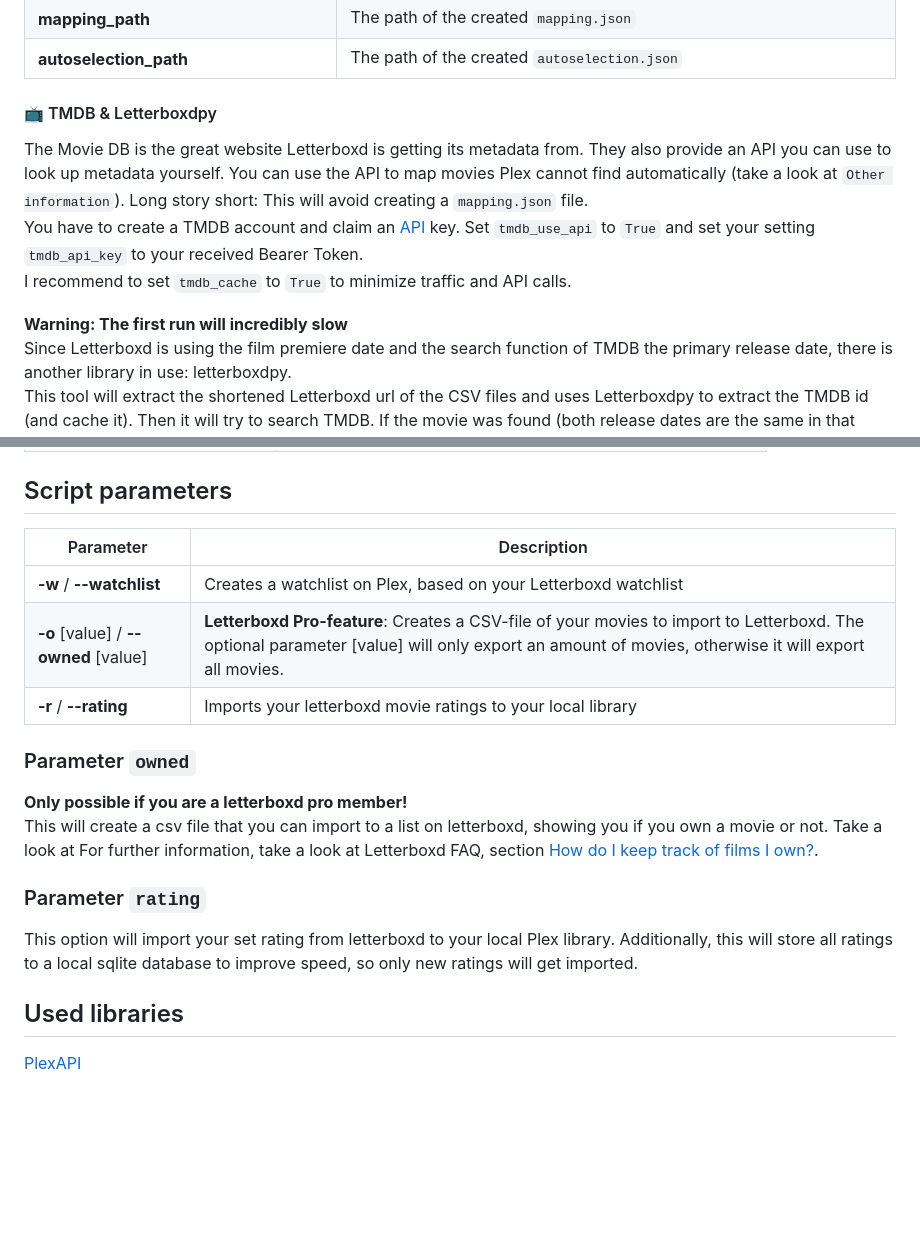
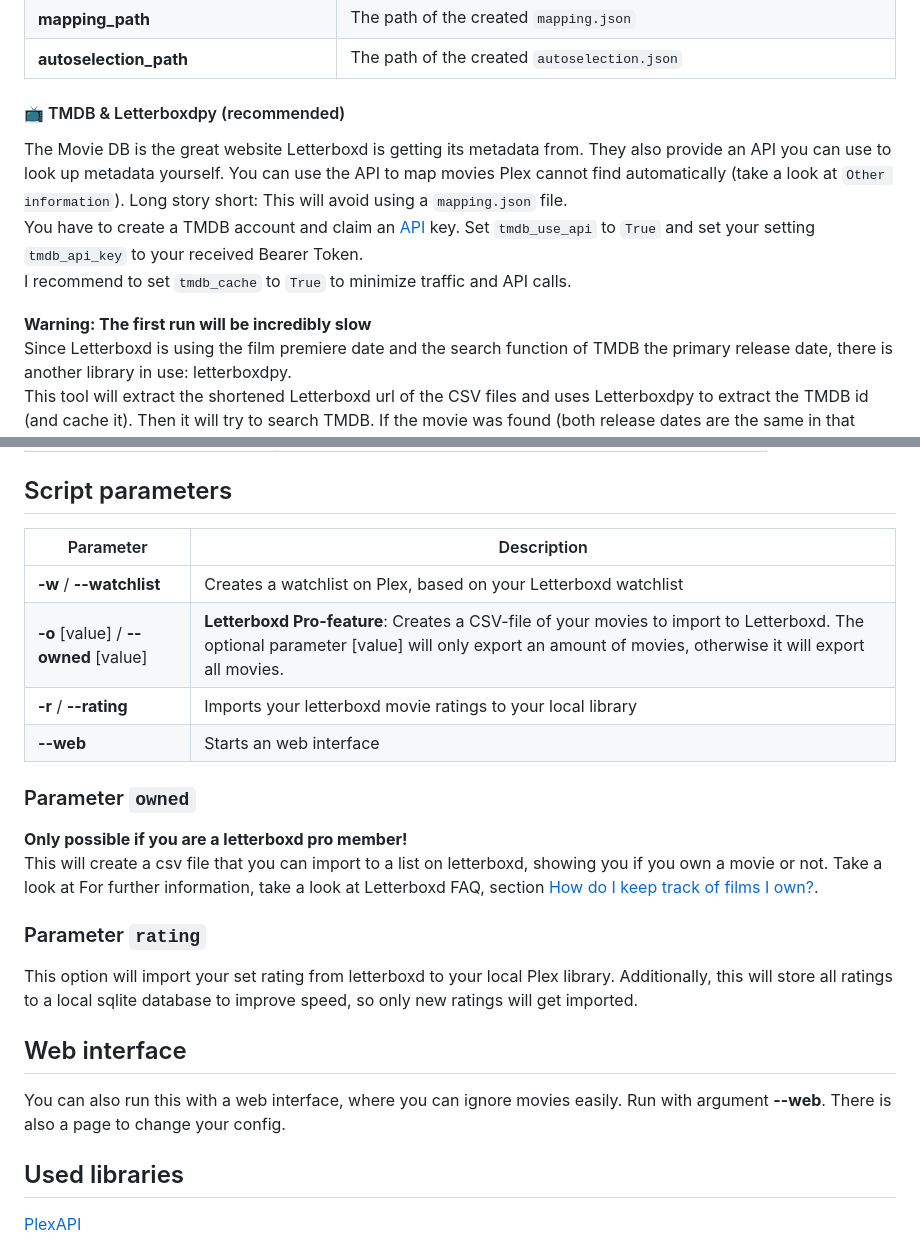
Before and after one commit to TheBirdsAreSpies/LetterboxdToPlex, a Markdown page: README.md, 2 parts joined by grey strips. Drawn GitHub-style; blank space fills up the shorter version.

Commit message:
doc: fix typos in readme, add --web param

```diff
--- a/README.md
+++ b/README.md
@@ -77,16 +77,16 @@ Edit `config.py` to change your settings.
 | **autoselection_path**                  | The path of the created `autoselection.json`                                                                                                                                |
 
 
-#### 📺 TMDB & Letterboxdpy
+#### 📺 TMDB & Letterboxdpy (recommended)
 
 The Movie DB is the great website Letterboxd is getting its metadata from. They also provide an API you can use to look up metadata yourself.
-You can use the API to map movies Plex cannot find automatically (take a look at `Other information`). Long story short: This will avoid creating
+You can use the API to map movies Plex cannot find automatically (take a look at `Other information`). Long story short: This will avoid using
 a `mapping.json` file.
 You have to create a TMDB account and claim an [API](https://developer.themoviedb.org/reference/intro/getting-started) key. Set `tmdb_use_api` to `True`
 and set your setting `tmdb_api_key` to your received Bearer Token.
 I recommend to set `tmdb_cache` to `True` to minimize traffic and API calls.
 
-**Warning: The first run will incredibly slow**
+**Warning: The first run will be incredibly slow**
 Since Letterboxd is using the film premiere date and the search function of TMDB the primary release date, there is another library in use: letterboxdpy.
 This tool will extract the shortened Letterboxd url of the CSV files and uses Letterboxdpy to extract the TMDB id (and cache it). Then it will try
 to search TMDB. If the movie was found (both release dates are the same in that case), the movie is getting compared to the TMDB id and if they are equal,
@@ -105,11 +105,12 @@ the movie is getting added. Otherwise, it will search for the TMDB id directly -
 
 ## Script parameters
 
-| Parameter                            | Description                                                                                                                                                                                      |
-|--------------------------------------|--------------------------------------------------------------------------------------------------------------------------------------------------------------------------------------------------|
-| **-w** / **--watchlist**             | Creates a watchlist on Plex, based on your Letterboxd watchlist                                                                                                                                  |
-| **-o** [value] / **--owned** [value] | **Letterboxd Pro-feature**: Creates a CSV-file of your movies to import to Letterboxd. The optional parameter [value] will only export an amount of movies, otherwise it will export all movies. |
-| **-r** / **--rating**                | Imports your letterboxd movie ratings to your local library                                                                                                                                      |
+| Parameter                            | Description                                                                                                                                                                                       |
+|--------------------------------------|---------------------------------------------------------------------------------------------------------------------------------------------------------------------------------------------------|
+| **-w** / **--watchlist**             | Creates a watchlist on Plex, based on your Letterboxd watchlist                                                                                                                                   |
+| **-o** [value] / **--owned** [value] | **Letterboxd Pro-feature**: Creates a CSV-file of your movies to import to Letterboxd. The optional parameter [value] will only export an amount of movies, otherwise it will export all movies.  |
+| **-r** / **--rating**                | Imports your letterboxd movie ratings to your local library                                                                                                                                       |
+| **--web**                            | Starts an web interface                                                                                                                                                                           |
 
 
 ### Parameter `owned`
@@ -123,7 +124,10 @@ For further information, take a look at Letterboxd FAQ, section [How do I keep t
 
 This option will import your set rating from letterboxd to your local Plex library. Additionally, this will store all ratings to a local sqlite database to improve speed, so only new ratings will get imported.
 
+## Web interface
 
+You can also run this with a web interface, where you can ignore movies easily. Run with argument **--web**.
+There is also a page to change your config.
 
 ## Used libraries
 
```
Also changed, not shown: other parts of README.md (+1 -1 lines).
